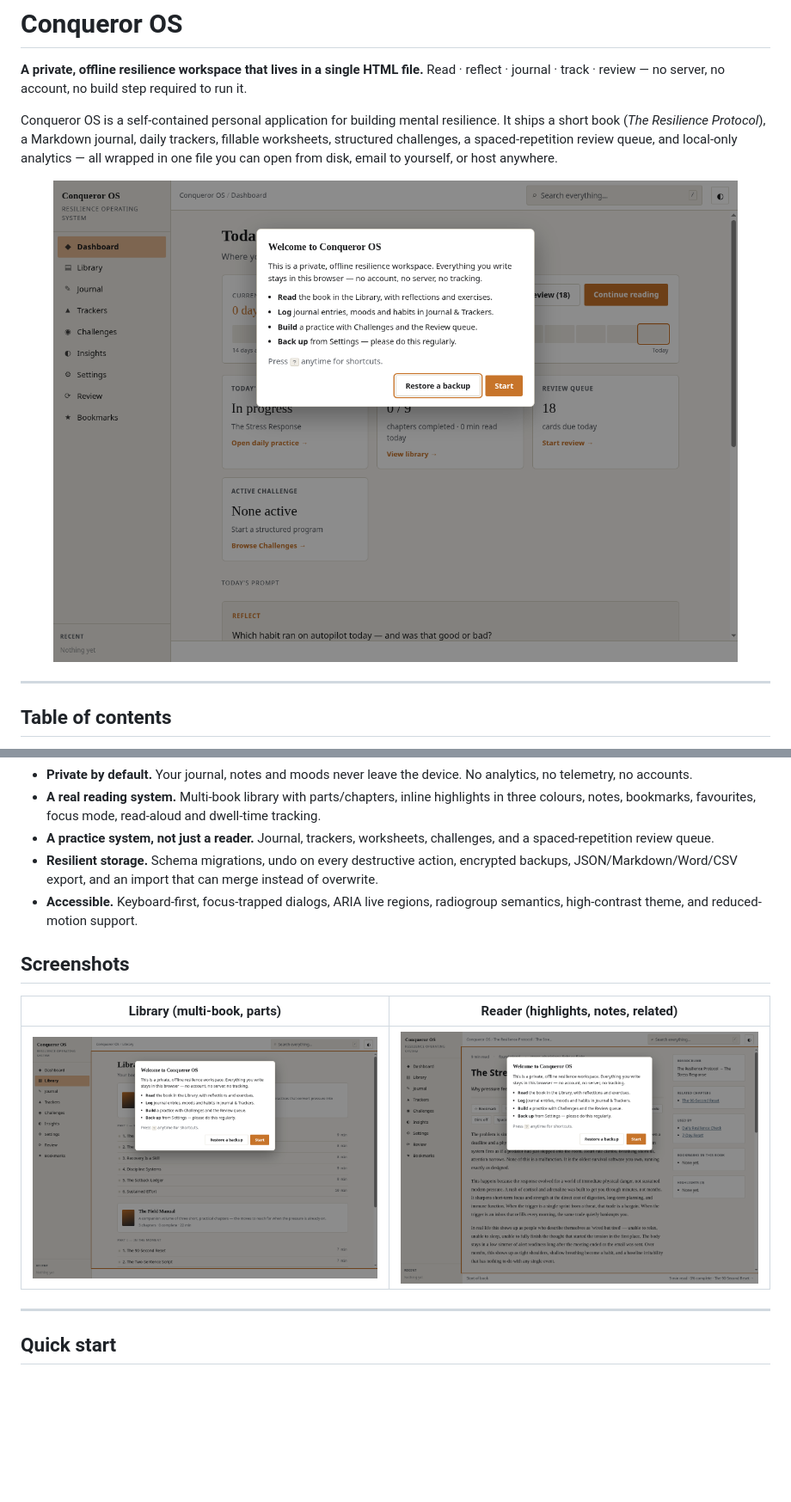
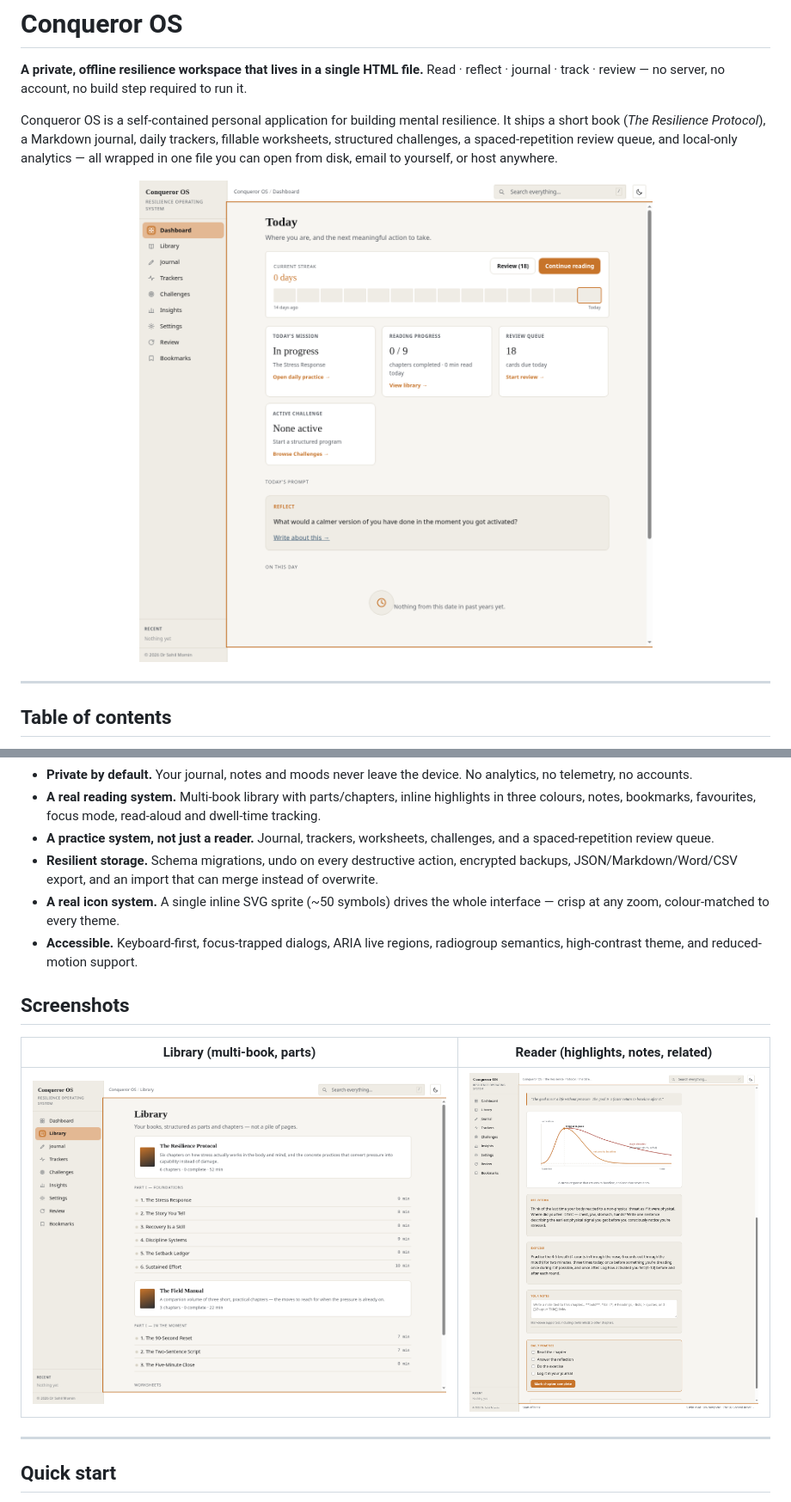
Before and after one commit to drsamonline/conqueror-os, a Markdown page: README.md, 2 parts joined by grey strips. Shown at 86% size. GitHub-like rendering; pictures changed too: docs/images/library.png, docs/images/reader.png, docs/images/today.png; blank space fills up the shorter version.

```diff
--- a/README.md
+++ b/README.md
@@ -57,6 +57,7 @@ Conqueror OS is a self-contained personal application for building mental resili
 - **A real reading system.** Multi-book library with parts/chapters, inline highlights in three colours, notes, bookmarks, favourites, focus mode, read-aloud and dwell-time tracking.
 - **A practice system, not just a reader.** Journal, trackers, worksheets, challenges, and a spaced-repetition review queue.
 - **Resilient storage.** Schema migrations, undo on every destructive action, encrypted backups, JSON/Markdown/Word/CSV export, and an import that can merge instead of overwrite.
+- **A real icon system.** A single inline SVG sprite (~50 symbols) drives the whole interface — crisp at any zoom, colour-matched to every theme.
 - **Accessible.** Keyboard-first, focus-trapped dialogs, ARIA live regions, radiogroup semantics, high-contrast theme, and reduced-motion support.
 
 ## Screenshots
```
Also changed, not shown: other parts of README.md (+1 -0 lines), CHANGELOG.md (+28 -1 lines), docs/FEATURES.md (+12 -0 lines), 5 other files.
